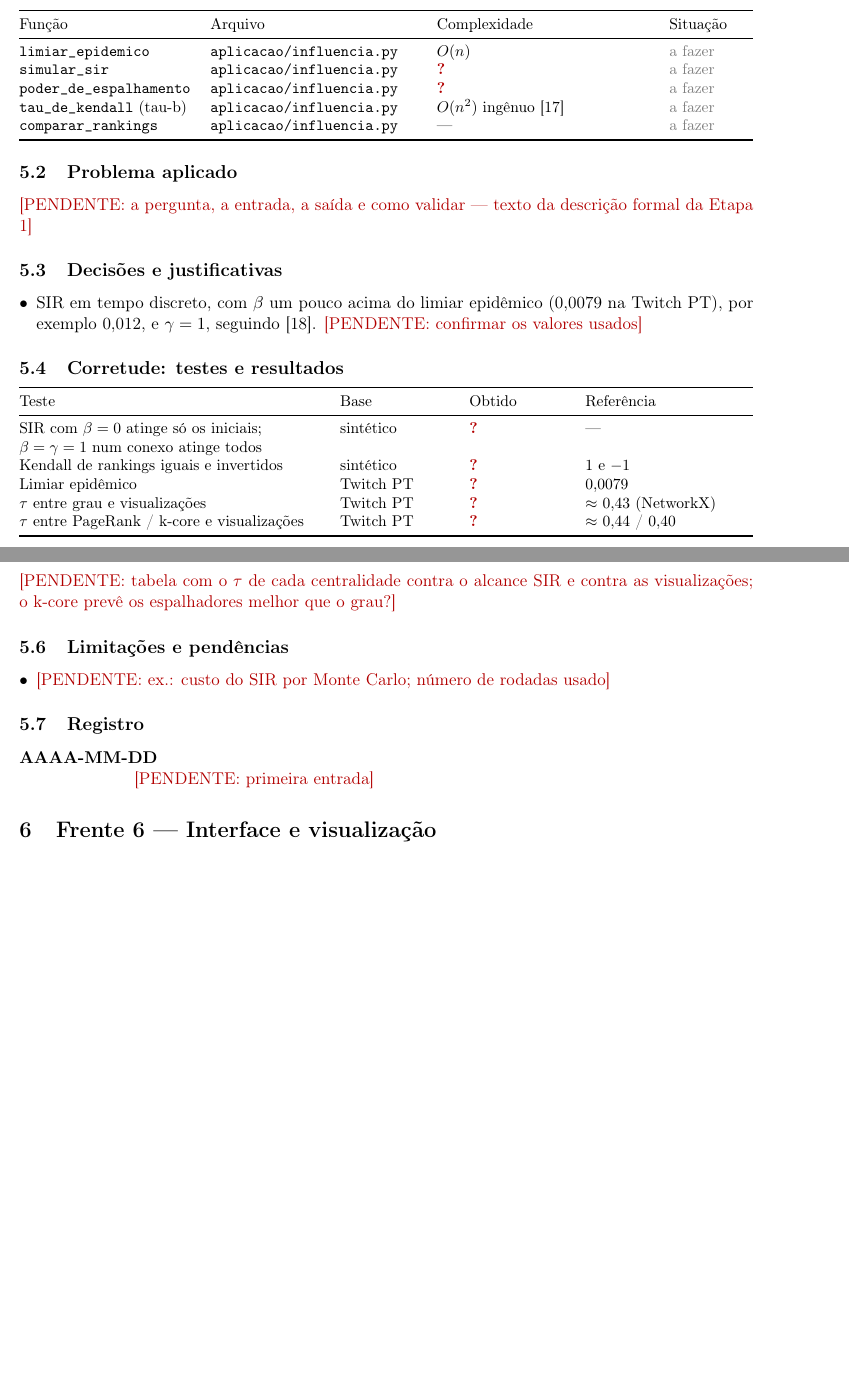
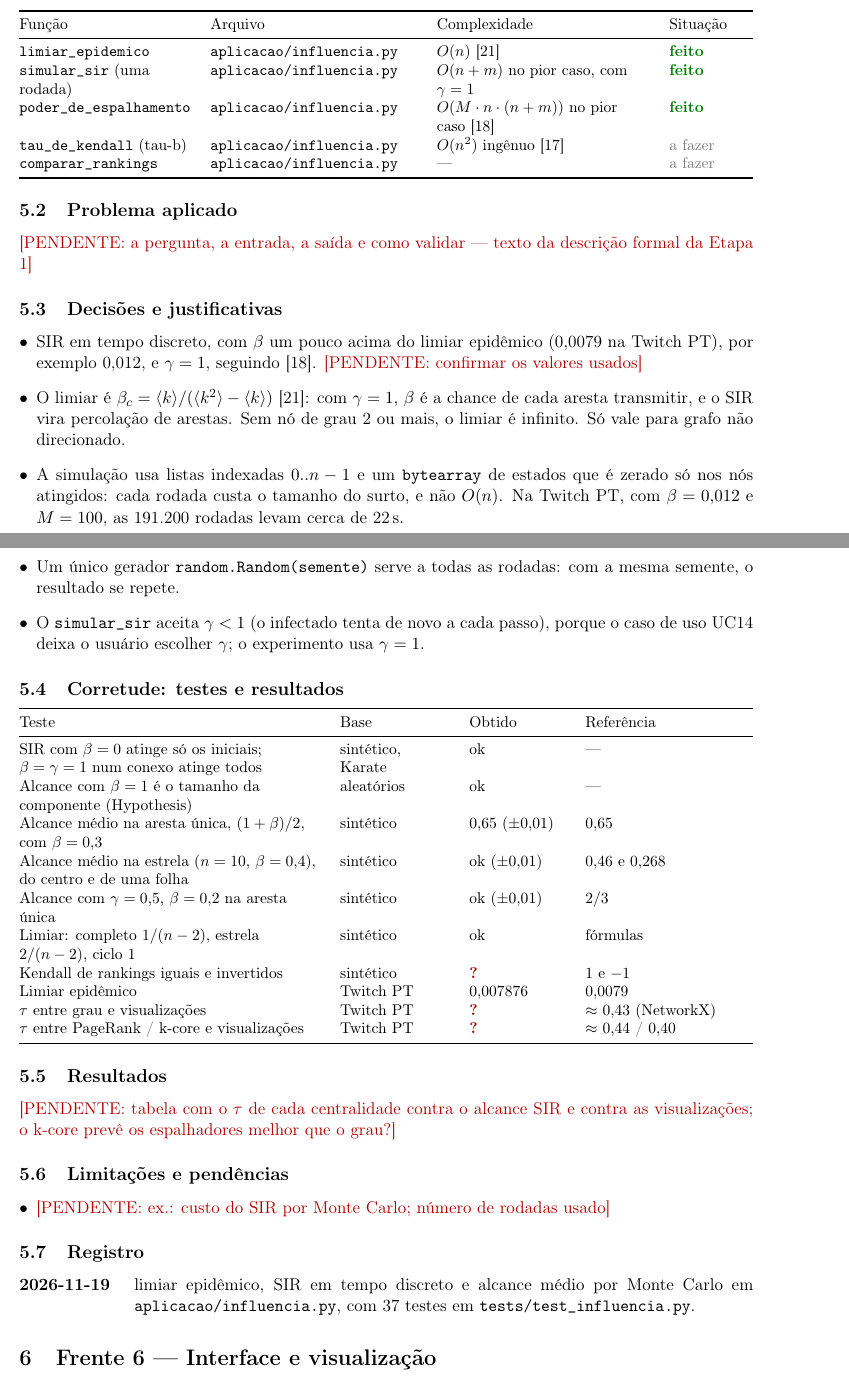
Before and after one commit to ofazax/tp-grafos-redes-sociais, a LaTeX document (relatorio/notas/notas.tex, which reads relatorio/notas/secoes/ravi.tex): two parts of pages 12 and 13 of 15 before the commit and two parts of pages 12 and 13 of 16 after it, joined at a grey line, cut so that both start at the same text, the shorter picture padded with empty space. Compiled offline with pdfLaTeX.

Commit message:
docs: adiciona notas

```diff
--- a/relatorio/notas/secoes/ravi.tex
+++ b/relatorio/notas/secoes/ravi.tex
@@ -13,9 +13,9 @@
 \toprule
 Função & Arquivo & Complexidade & Situação \\
 \midrule
-\codigo{limiar\_epidemico} & \codigo{aplicacao/influencia.py} & $O(n)$ & \afazer \\
-\codigo{simular\_sir} & \codigo{aplicacao/influencia.py} & \falta & \afazer \\
-\codigo{poder\_de\_espalhamento} & \codigo{aplicacao/influencia.py} & \falta & \afazer \\
+\codigo{limiar\_epidemico} & \codigo{aplicacao/influencia.py} & $O(n)$~\cite{newman2002} & \feito \\
+\codigo{simular\_sir} (uma rodada) & \codigo{aplicacao/influencia.py} & $O(n + m)$ no pior caso, com $\gamma = 1$ & \feito \\
+\codigo{poder\_de\_espalhamento} & \codigo{aplicacao/influencia.py} & $O(M \cdot n \cdot (n + m))$ no pior caso~\cite{kitsak2010} & \feito \\
 \codigo{tau\_de\_kendall} (tau-b) & \codigo{aplicacao/influencia.py} & $O(n^2)$ ingênuo~\cite{kendall1938} & \afazer \\
 \codigo{comparar\_rankings} & \codigo{aplicacao/influencia.py} & --- & \afazer \\
 \bottomrule
@@ -28,6 +28,16 @@ Função & Arquivo & Complexidade & Situação \\
 \begin{itemize}[leftmargin=*]
   \item SIR em tempo discreto, com $\beta$ um pouco acima do limiar epidêmico (0,0079 na Twitch PT),
         por exemplo 0,012, e $\gamma = 1$, seguindo~\cite{kitsak2010}. \pendente{confirmar os valores usados}
+  \item O limiar é $\beta_c = \langle k \rangle / (\langle k^2 \rangle - \langle k \rangle)$~\cite{newman2002}:
+        com $\gamma = 1$, $\beta$ é a chance de cada aresta transmitir, e o SIR vira percolação de
+        arestas. Sem nó de grau 2 ou mais, o limiar é infinito. Só vale para grafo não direcionado.
+  \item A simulação usa listas indexadas $0..n-1$ e um \codigo{bytearray} de estados que é zerado só
+        nos nós atingidos: cada rodada custa o tamanho do surto, e não $O(n)$. Na Twitch PT, com
+        $\beta = 0{,}012$ e $M = 100$, as 191.200 rodadas levam cerca de 22\,s.
+  \item Um único gerador \codigo{random.Random(semente)} serve a todas as rodadas: com a mesma
+        semente, o resultado se repete.
+  \item O \codigo{simular\_sir} aceita $\gamma < 1$ (o infectado tenta de novo a cada passo), porque
+        o caso de uso UC14 deixa o usuário escolher $\gamma$; o experimento usa $\gamma = 1$.
 \end{itemize}
 
 \subsection{Corretude: testes e resultados}
@@ -36,9 +46,14 @@ Função & Arquivo & Complexidade & Situação \\
 \toprule
 Teste & Base & Obtido & Referência \\
 \midrule
-SIR com $\beta = 0$ atinge só os iniciais; $\beta = \gamma = 1$ num conexo atinge todos & sintético & \falta & --- \\
+SIR com $\beta = 0$ atinge só os iniciais; $\beta = \gamma = 1$ num conexo atinge todos & sintético, Karate & ok & --- \\
+Alcance com $\beta = 1$ é o tamanho da componente (Hypothesis) & aleatórios & ok & --- \\
+Alcance médio na aresta única, $(1+\beta)/2$, com $\beta = 0{,}3$ & sintético & 0,65 ($\pm$0,01) & 0,65 \\
+Alcance médio na estrela ($n = 10$, $\beta = 0{,}4$), do centro e de uma folha & sintético & ok ($\pm$0,01) & $0{,}46$ e $0{,}268$ \\
+Alcance com $\gamma = 0{,}5$, $\beta = 0{,}2$ na aresta única & sintético & ok ($\pm$0,01) & $2/3$ \\
+Limiar: completo $1/(n-2)$, estrela $2/(n-2)$, ciclo 1 & sintético & ok & fórmulas \\
 Kendall de rankings iguais e invertidos & sintético & \falta & 1 e $-1$ \\
-Limiar epidêmico & Twitch PT & \falta & 0,0079 \\
+Limiar epidêmico & Twitch PT & 0,007876 & 0,0079 \\
 $\tau$ entre grau e visualizações & Twitch PT & \falta & $\approx$ 0,43 (NetworkX) \\
 $\tau$ entre PageRank / k-core e visualizações & Twitch PT & \falta & $\approx$ 0,44 / 0,40 \\
 \bottomrule
@@ -55,5 +70,6 @@ o k-core prevê os espalhadores melhor que o grau?}
 
 \subsection{Registro}
 \begin{description}[leftmargin=2.6cm,style=nextline]
-  \registro{AAAA-MM-DD}{\pendente{primeira entrada}}
+  \registro{2026-11-19}{limiar epidêmico, SIR em tempo discreto e alcance médio por Monte Carlo
+    em \codigo{aplicacao/influencia.py}, com 37 testes em \codigo{tests/test\_influencia.py}.}
 \end{description}
```
